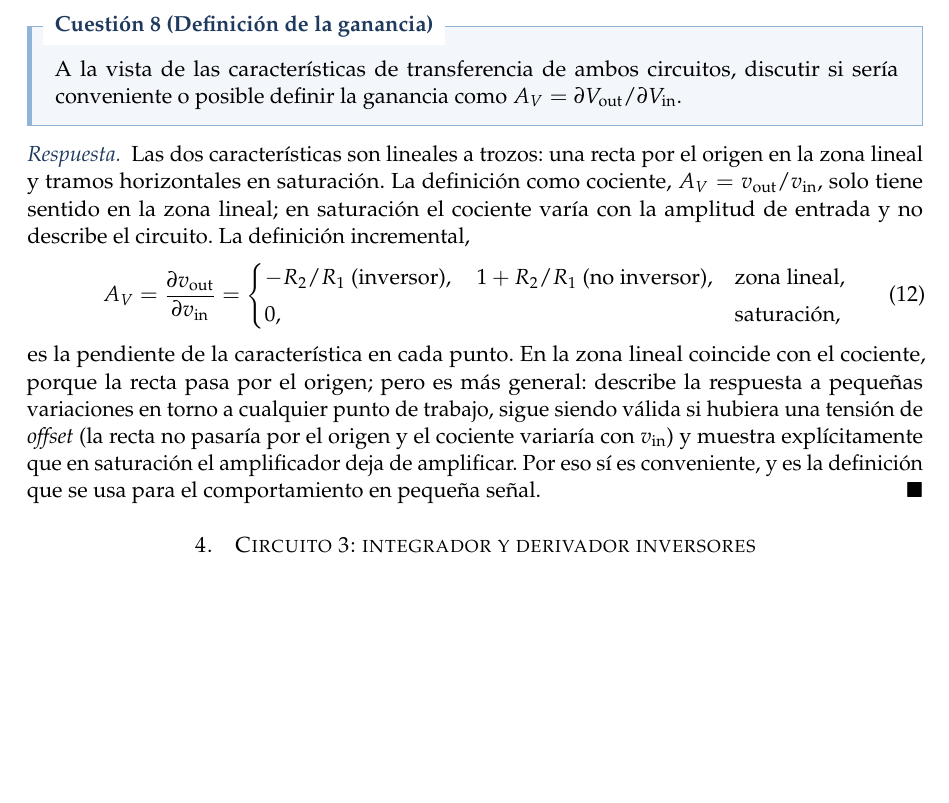
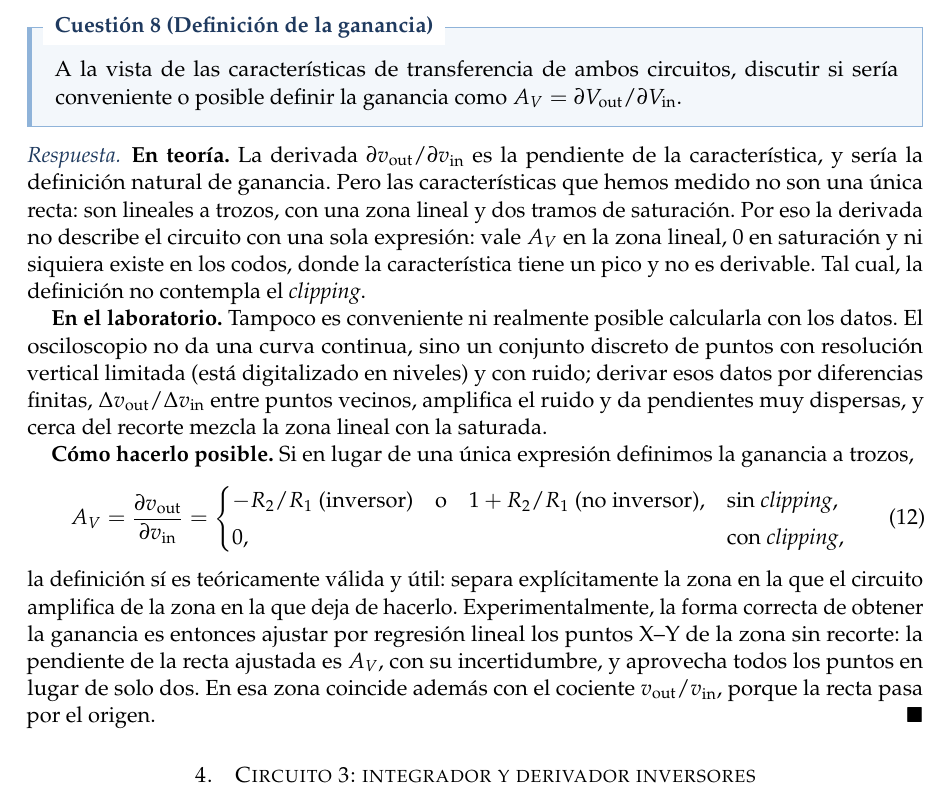
Before and after one commit to danimartinguerrero/Amplificadores-operacionales, a LaTeX paper (postlab_s1/main.tex, which reads postlab_s1/secciones/03_no_inversor.tex): part of page 7 of 10, cut so that both start at the same text, the shorter picture padded with empty space. Compiled offline with pdfLaTeX.

Commit message:
PostLab S1: cuestión 8 reescrita (derivada a trozos, límites experimentales y regresión)
Co-Authored-By: Claude Opus 5.5 <noreply@anthropic.com>
Claude-Session: https://claude.ai/code/session_01TnmbhkteCs24U7EiSxtEmN

```diff
--- a/postlab_s1/secciones/03_no_inversor.tex
+++ b/postlab_s1/secciones/03_no_inversor.tex
@@ -64,20 +64,30 @@ posible definir la ganancia como $A_V=\partial\Vout/\partial\Vin$.
 \end{pregunta}
 
 \begin{respuesta}
-Las dos características son lineales a trozos: una recta por el origen en la zona lineal y tramos
-horizontales en saturación. La definición como cociente, $A_V=\vout/\vin$, solo tiene sentido en la zona
-lineal; en saturación el cociente varía con la amplitud de entrada y no describe el circuito. La
-definición incremental,
+\textbf{En teoría.} La derivada $\partial\vout/\partial\vin$ es la pendiente de la característica, y sería la
+definición natural de ganancia. Pero las características que hemos medido no son una única recta: son
+lineales a trozos, con una zona lineal y dos tramos de saturación. Por eso la derivada no describe el
+circuito con una sola expresión: vale $A_V$ en la zona lineal, $0$ en saturación y ni siquiera existe en los
+codos, donde la característica tiene un pico y no es derivable. Tal cual, la definición no contempla el
+\emph{clipping}.
+
+\textbf{En el laboratorio.} Tampoco es conveniente ni realmente posible calcularla con los datos. El
+osciloscopio no da una curva continua, sino un conjunto discreto de puntos con resolución vertical limitada
+(está digitalizado en niveles) y con ruido; derivar esos datos por diferencias finitas,
+$\Delta\vout/\Delta\vin$ entre puntos vecinos, amplifica el ruido y da pendientes muy dispersas, y cerca del
+recorte mezcla la zona lineal con la saturada.
+
+\textbf{Cómo hacerlo posible.} Si en lugar de una única expresión definimos la ganancia a trozos,
 \begin{equation}\label{eq:n-deriv}
   A_V=\frac{\partial\vout}{\partial\vin}=
   \begin{cases}
-    -R_2/R_1 \ \text{(inversor)},\quad 1+R_2/R_1 \ \text{(no inversor)}, & \text{zona lineal},\\[2pt]
-    0, & \text{saturación},
+    -R_2/R_1 \ \text{(inversor)}\quad\text{o}\quad 1+R_2/R_1 \ \text{(no inversor)}, & \text{sin \emph{clipping}},\\[2pt]
+    0, & \text{con \emph{clipping}},
   \end{cases}
 \end{equation}
-es la pendiente de la característica en cada punto. En la zona lineal coincide con el cociente, porque la
-recta pasa por el origen; pero es más general: describe la respuesta a pequeñas variaciones en torno a cualquier
-punto de trabajo, sigue siendo válida si hubiera una tensión de \emph{offset} (la recta no pasaría por el origen
-y el cociente variaría con $\vin$) y muestra explícitamente que en saturación el amplificador deja de
-amplificar. Por eso sí es conveniente, y es la definición que se usa para el comportamiento en pequeña señal.
+la definición sí es teóricamente válida y útil: separa explícitamente la zona en la que el circuito
+amplifica de la zona en la que deja de hacerlo. Experimentalmente, la forma correcta de obtener la ganancia
+es entonces ajustar por regresión lineal los puntos X--Y de la zona sin recorte: la pendiente de la recta
+ajustada es $A_V$, con su incertidumbre, y aprovecha todos los puntos en lugar de solo dos. En esa zona
+coincide además con el cociente $\vout/\vin$, porque la recta pasa por el origen.
 \end{respuesta}
```
Also changed, not shown: PostLab_S1_amplificadores.pdf.
